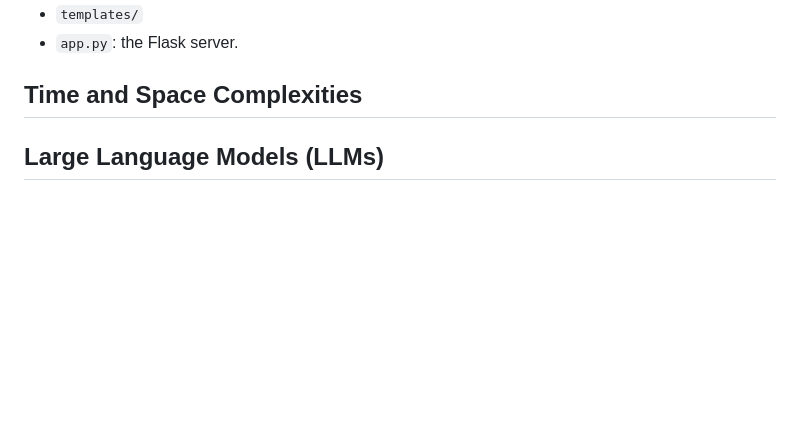
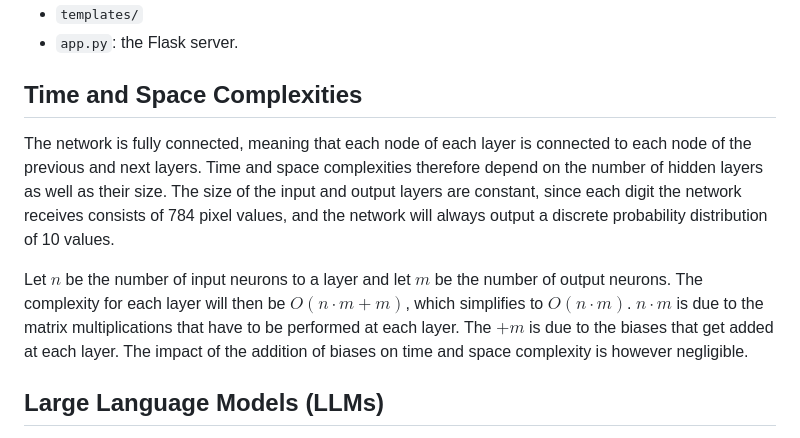
Before and after one commit to ileskaa/neural-network, a Markdown page: docs/implementation.md, the part around the change. GitHub-like rendering; blank space fills up the shorter version.

Commit message:
Update implementation doc

```diff
--- a/docs/implementation.md
+++ b/docs/implementation.md
@@ -27,6 +27,12 @@ The web app is a way to showcase the trained network in action. It is located in
 - `app.py`: the Flask server.
 
 ## Time and Space Complexities
+
+The network is fully connected, meaning that each node of each layer is connected to each node of the previous and next layers. Time and space complexities therefore depend on the number of hidden layers as well as their size. The size of the input and output layers are constant, since each digit the network receives consists of 784 pixel values, and the network will always output a discrete probability distribution of 10 values.
+
+Let $n$ be the number of input neurons to a layer and let $m$ be the number of output neurons. The complexity for each layer will then be $O(n\cdot m + m)$,
+which simplifies to $O(n\cdot m)$. $n\cdot m$ is due to the matrix multiplications that have to be performed at each layer. The $+m$ is due to the biases that get added at each layer.
+The impact of the addition of biases on time and space complexity is however negligible.
 
 ## Large Language Models (LLMs)
 
```
